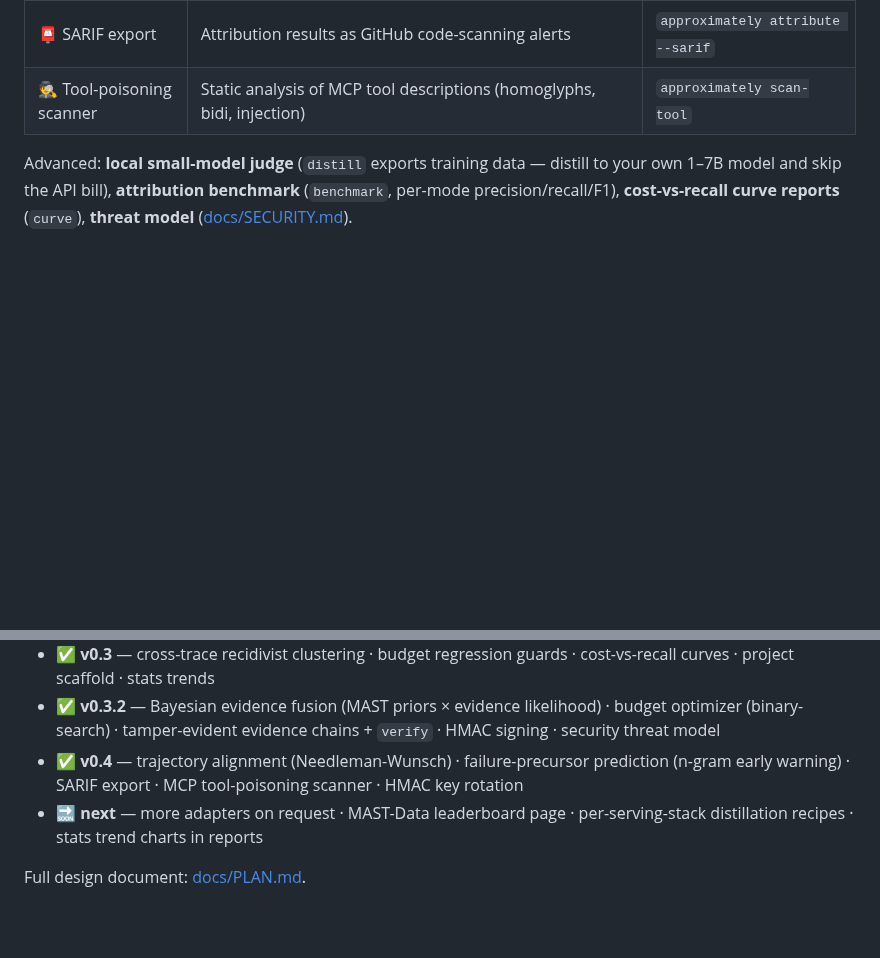
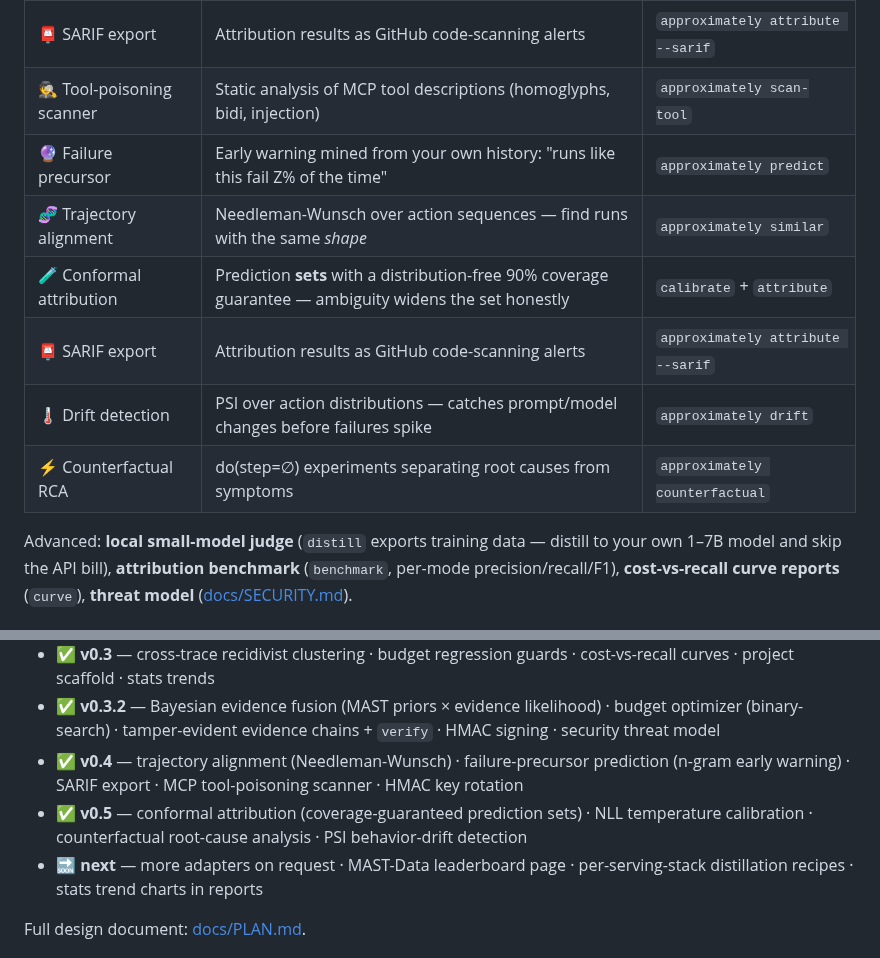
Before and after one commit to B1ueMu3ic4m/approximately, a Markdown page: README.md, 2 parts joined by grey strips. Drawn GitHub-style; blank space fills up the shorter version.

Commit message:
docs: README — conformal attribution, counterfactual RCA, drift detection in capabilities + v0.5 roadmap

```diff
--- a/README.md
+++ b/README.md
@@ -139,6 +139,12 @@ The same trace also renders a visual HTML postmortem: the verdict, the evidence
 | 🧬 Trajectory alignment | Needleman-Wunsch over action sequences — find runs with the same *shape* | `approximately similar` |
 | 📮 SARIF export | Attribution results as GitHub code-scanning alerts | `approximately attribute --sarif` |
 | 🕵️ Tool-poisoning scanner | Static analysis of MCP tool descriptions (homoglyphs, bidi, injection) | `approximately scan-tool` |
+| 🔮 Failure precursor | Early warning mined from your own history: "runs like this fail Z% of the time" | `approximately predict` |
+| 🧬 Trajectory alignment | Needleman-Wunsch over action sequences — find runs with the same *shape* | `approximately similar` |
+| 🧪 Conformal attribution | Prediction **sets** with a distribution-free 90% coverage guarantee — ambiguity widens the set honestly | `calibrate` + `attribute` |
+| 📮 SARIF export | Attribution results as GitHub code-scanning alerts | `approximately attribute --sarif` |
+| 🌡️ Drift detection | PSI over action distributions — catches prompt/model changes before failures spike | `approximately drift` |
+| ⚡ Counterfactual RCA | do(step=∅) experiments separating root causes from symptoms | `approximately counterfactual` |
 
 Advanced: **local small-model judge** (`distill` exports training data — distill to your own 1–7B model and skip the API bill), **attribution benchmark** (`benchmark`, per-mode precision/recall/F1), **cost-vs-recall curve reports** (`curve`), **threat model** ([docs/SECURITY.md](docs/SECURITY.md)).
 
@@ -178,6 +184,7 @@ An agent's working memory (context window) is finite and expensive. Stuffing it
 - ✅ **v0.3** — cross-trace recidivist clustering · budget regression guards · cost-vs-recall curves · project scaffold · stats trends
 - ✅ **v0.3.2** — Bayesian evidence fusion (MAST priors × evidence likelihood) · budget optimizer (binary-search) · tamper-evident evidence chains + `verify` · HMAC signing · security threat model
 - ✅ **v0.4** — trajectory alignment (Needleman-Wunsch) · failure-precursor prediction (n-gram early warning) · SARIF export · MCP tool-poisoning scanner · HMAC key rotation
+- ✅ **v0.5** — conformal attribution (coverage-guaranteed prediction sets) · NLL temperature calibration · counterfactual root-cause analysis · PSI behavior-drift detection
 - 🔜 **next** — more adapters on request · MAST-Data leaderboard page · per-serving-stack distillation recipes · stats trend charts in reports
 
 Full design document: [docs/PLAN.md](docs/PLAN.md).
```
